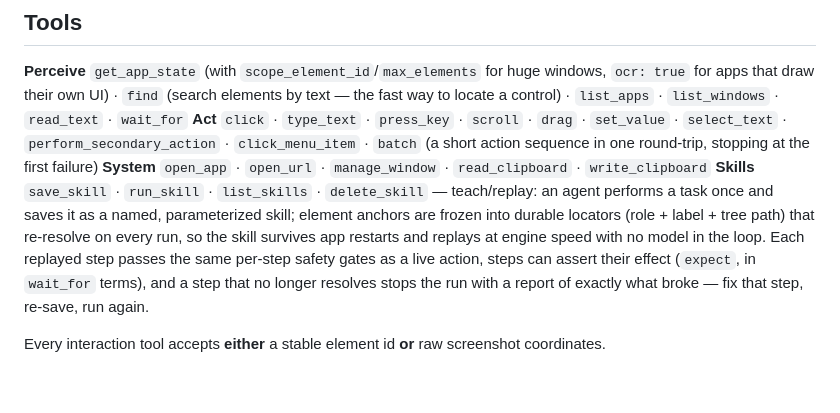
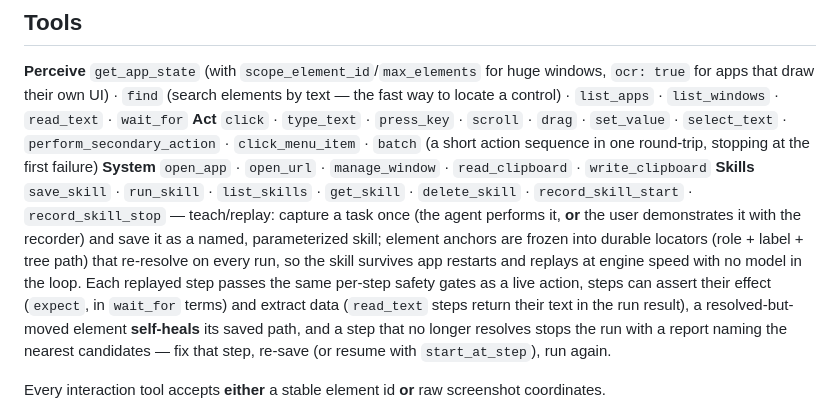
Before and after one commit to blazncloud/blazn-computer-use, a Markdown page: README.md, the part around the change. GitHub-like rendering; blank space fills up the shorter version.

Commit message:
README: skills surface now covers teach mode, extracts, self-heal, get_skill
Co-Authored-By: Claude Fable 5 <noreply@anthropic.com>

```diff
--- a/README.md
+++ b/README.md
@@ -45,13 +45,17 @@ fast way to locate a control) · `list_apps` · `list_windows` · `read_text` ·
 `select_text` · `perform_secondary_action` · `click_menu_item` · `batch` (a short
 action sequence in one round-trip, stopping at the first failure)
 **System** `open_app` · `open_url` · `manage_window` · `read_clipboard` · `write_clipboard`
-**Skills** `save_skill` · `run_skill` · `list_skills` · `delete_skill` — teach/replay: an
-agent performs a task once and saves it as a named, parameterized skill; element anchors
-are frozen into durable locators (role + label + tree path) that re-resolve on every run,
-so the skill survives app restarts and replays at engine speed with no model in the loop.
-Each replayed step passes the same per-step safety gates as a live action, steps can
-assert their effect (`expect`, in `wait_for` terms), and a step that no longer resolves
-stops the run with a report of exactly what broke — fix that step, re-save, run again.
+**Skills** `save_skill` · `run_skill` · `list_skills` · `get_skill` · `delete_skill` ·
+`record_skill_start` · `record_skill_stop` — teach/replay: capture a task once (the agent
+performs it, **or** the user demonstrates it with the recorder) and save it as a named,
+parameterized skill; element anchors are frozen into durable locators (role + label + tree
+path) that re-resolve on every run, so the skill survives app restarts and replays at
+engine speed with no model in the loop. Each replayed step passes the same per-step safety
+gates as a live action, steps can assert their effect (`expect`, in `wait_for` terms) and
+extract data (`read_text` steps return their text in the run result), a resolved-but-moved
+element **self-heals** its saved path, and a step that no longer resolves stops the run
+with a report naming the nearest candidates — fix that step, re-save (or resume with
+`start_at_step`), run again.
 
 Every interaction tool accepts **either** a stable element id **or** raw screenshot
 coordinates.
```
